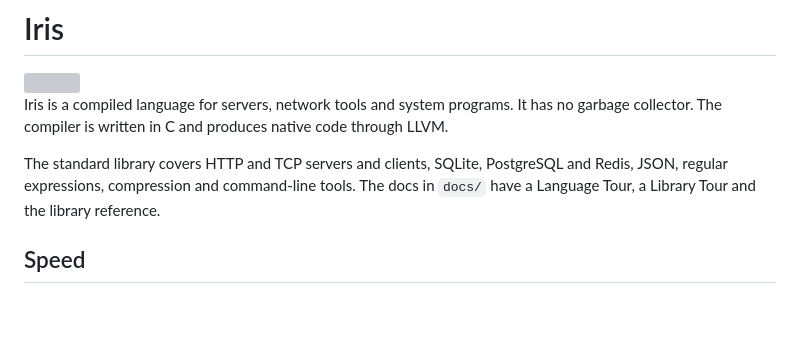
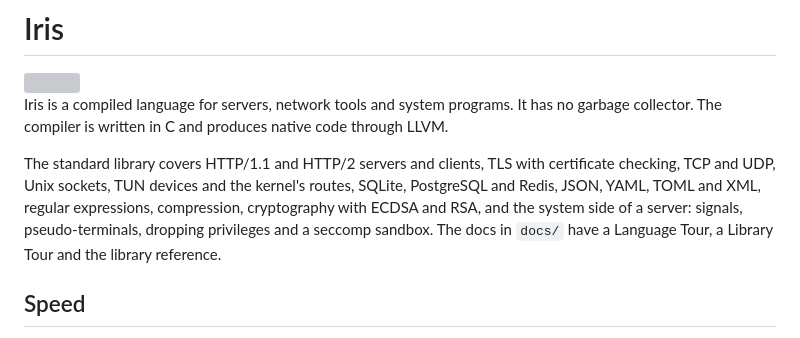
Before and after one commit to ozzenerol/iris, a Markdown page: README.md, the part around the change. Rendered like a GitHub page; blank space fills up the shorter version; grey boxes are pictures that could not be loaded.

Commit message:
docs: the README lists what the standard library now covers

```diff
--- a/README.md
+++ b/README.md
@@ -4,7 +4,7 @@
 
 Iris is a compiled language for servers, network tools and system programs. It has no garbage collector. The compiler is written in C and produces native code through LLVM.
 
-The standard library covers HTTP and TCP servers and clients, SQLite, PostgreSQL and Redis, JSON, regular expressions, compression and command-line tools. The docs in `docs/` have a Language Tour, a Library Tour and the library reference.
+The standard library covers HTTP/1.1 and HTTP/2 servers and clients, TLS with certificate checking, TCP and UDP, Unix sockets, TUN devices and the kernel's routes, SQLite, PostgreSQL and Redis, JSON, YAML, TOML and XML, regular expressions, compression, cryptography with ECDSA and RSA, and the system side of a server: signals, pseudo-terminals, dropping privileges and a seccomp sandbox. The docs in `docs/` have a Language Tour, a Library Tour and the library reference.
 
 ## Speed
 
```
